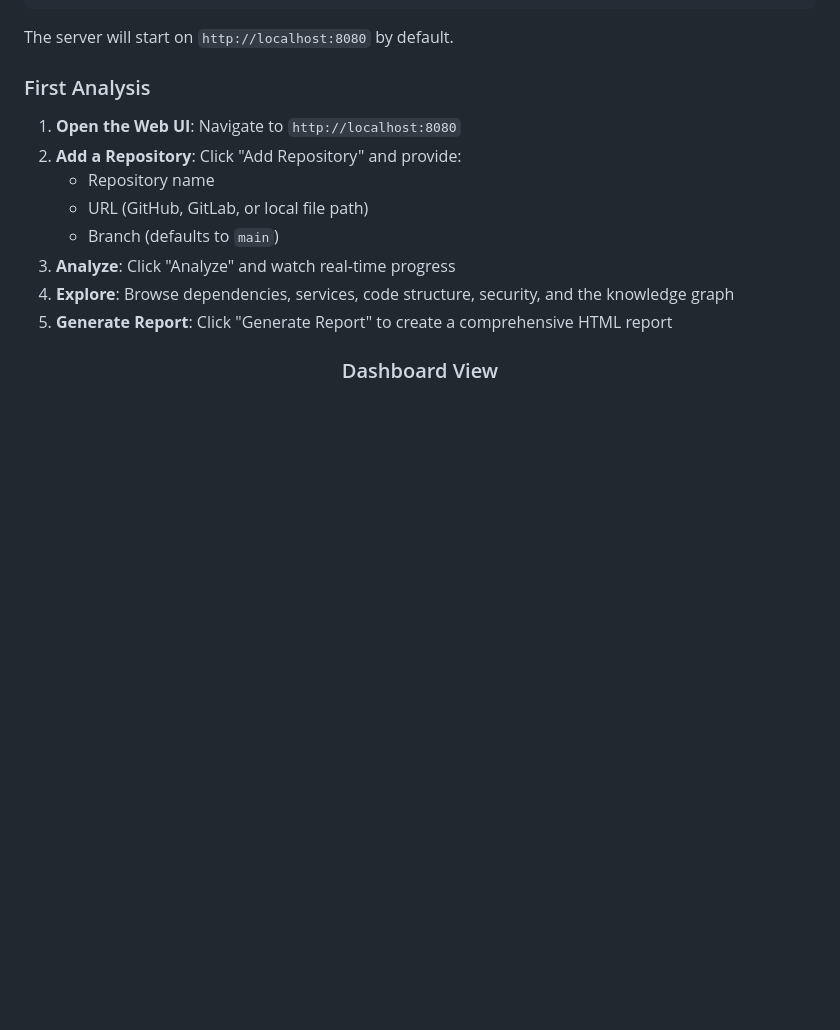
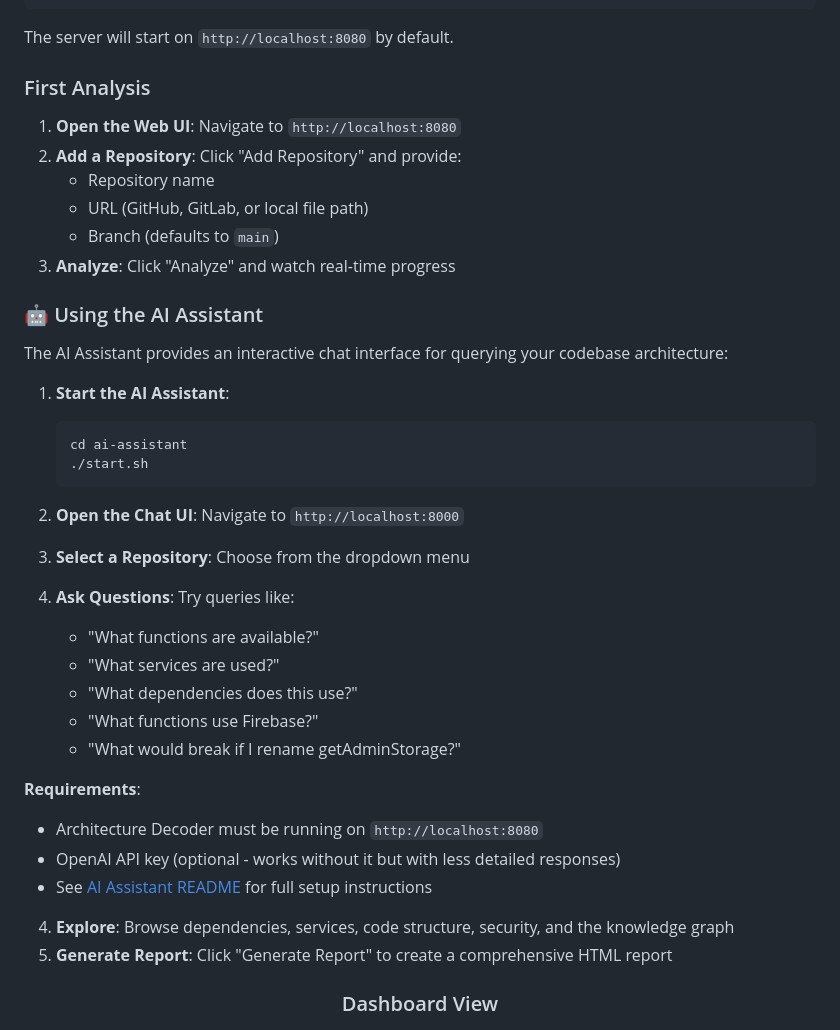
Before and after one commit to mimelator/wavelength-arch-decoder, a Markdown page: README.md, the part around the change. Rendered like a GitHub page; blank space fills up the shorter version.

Commit message:
Add AI Assistant quick start guide to README
- Added step-by-step instructions for using AI Assistant
- Included example queries
- Added requirements and setup notes
- Updated use cases section with more details

````diff
--- a/README.md
+++ b/README.md
@@ -161,6 +161,32 @@ The server will start on `http://localhost:8080` by default.
    - URL (GitHub, GitLab, or local file path)
    - Branch (defaults to `main`)
 3. **Analyze**: Click "Analyze" and watch real-time progress
+
+### 🤖 Using the AI Assistant
+
+The AI Assistant provides an interactive chat interface for querying your codebase architecture:
+
+1. **Start the AI Assistant**:
+   ```bash
+   cd ai-assistant
+   ./start.sh
+   ```
+
+2. **Open the Chat UI**: Navigate to `http://localhost:8000`
+
+3. **Select a Repository**: Choose from the dropdown menu
+
+4. **Ask Questions**: Try queries like:
+   - "What functions are available?"
+   - "What services are used?"
+   - "What dependencies does this use?"
+   - "What functions use Firebase?"
+   - "What would break if I rename getAdminStorage?"
+
+**Requirements**:
+- Architecture Decoder must be running on `http://localhost:8080`
+- OpenAI API key (optional - works without it but with less detailed responses)
+- See [AI Assistant README](ai-assistant/README.md) for full setup instructions
 4. **Explore**: Browse dependencies, services, code structure, security, and the knowledge graph
 5. **Generate Report**: Click "Generate Report" to create a comprehensive HTML report
 
````
